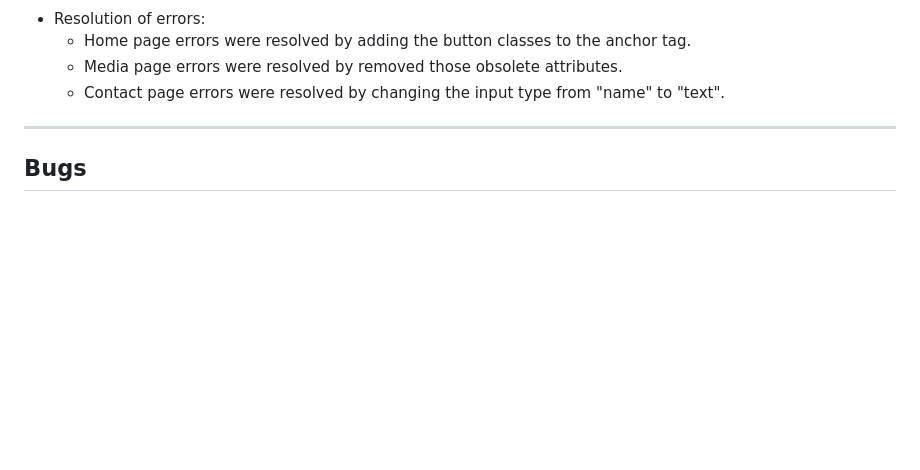
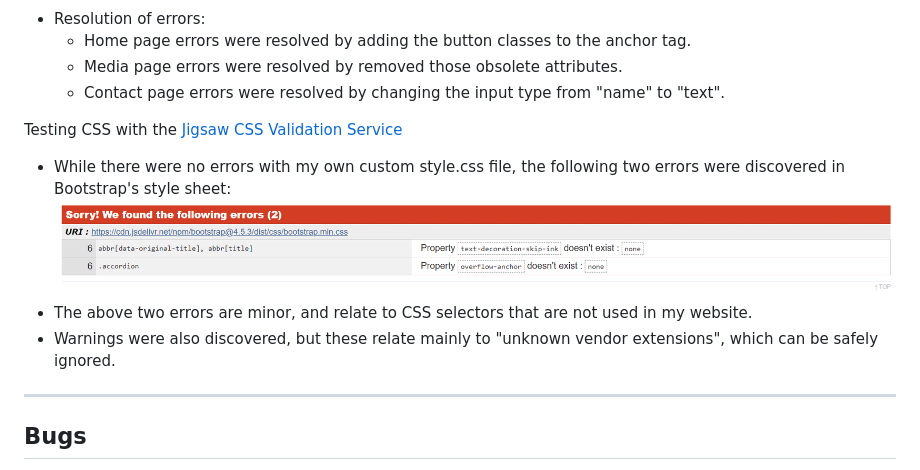
Before and after one commit to JamesSinnott1994/saw-doctors, a Markdown page: README.md, the part around the change. GitHub-like rendering; pictures changed too: readme-images/css-error.PNG (added); blank space fills up the shorter version.

Commit message:
DOCS, CSS Validation process added to Readme

```diff
--- a/README.md
+++ b/README.md
@@ -177,6 +177,12 @@ Testing HTML with [The W3C Markup Validation Service ](https://validator.w3.org/
     - Media page errors were resolved by removed those obsolete attributes.
     - Contact page errors were resolved by changing the input type from "name" to "text".
 
+Testing CSS with the [Jigsaw CSS Validation Service ](https://jigsaw.w3.org/css-validator/)
+- While there were no errors with my own custom style.css file, the following two errors were discovered in Bootstrap's style sheet:
+![CSS Error](readme-images/css-error.PNG)
+- The above two errors are minor, and relate to CSS selectors that are not used in my website.
+- Warnings were also discovered, but these relate mainly to "unknown vendor extensions", which can be safely ignored.
+
 ---
 ## Bugs
 **Bug:** Burger menu wasn't showing dropdown of navigation links when clicked.
```
